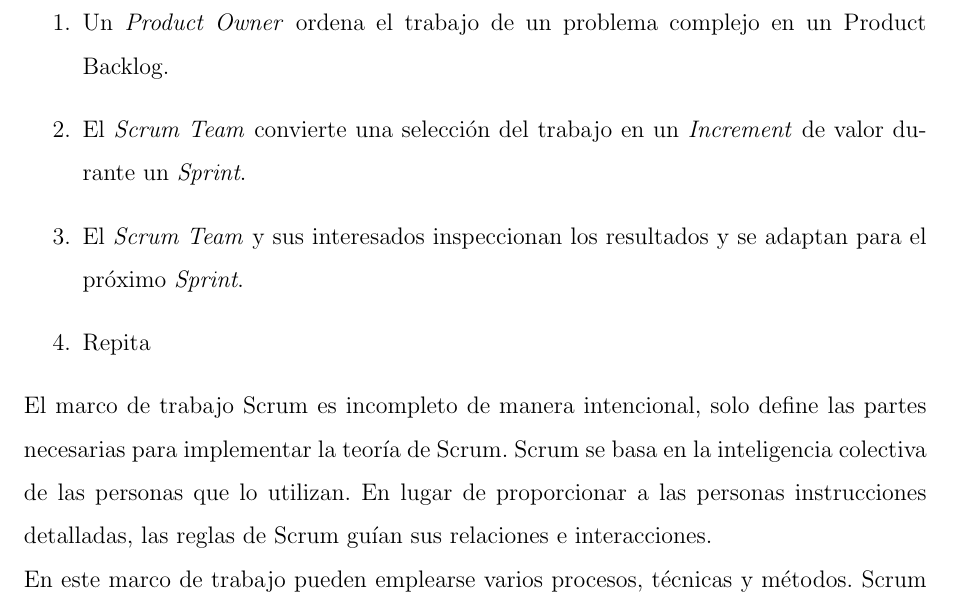
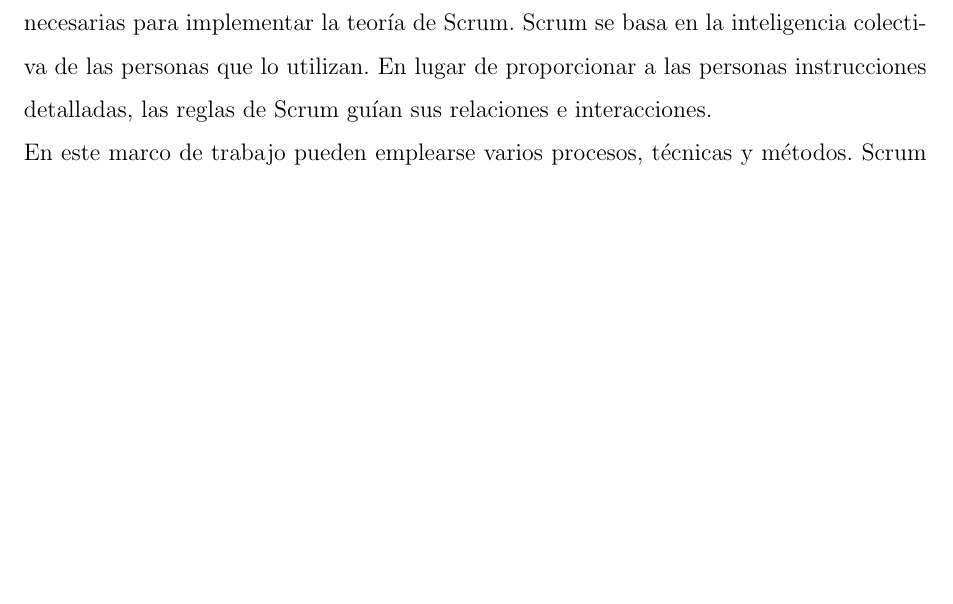
Before and after one commit to yomarhuamani/degree, a LaTeX thesis (Degree.tex, which reads ChapterII/chapterII.tex): part of page 22 of 29, cut at the place of the change, the shorter picture padded with empty space. Compiled offline with pdfLaTeX.

Commit message:
txs auto checkin

```diff
--- a/ChapterII/chapterII.tex
+++ b/ChapterII/chapterII.tex
@@ -130,14 +130,6 @@
 	\subsection{Definici\'{o}n de Scrum}
 		Scrum es un marco de trabajo liviano que ayuda a las personas, equipos y organizaciones a generar valor
 		a través de soluciones adaptativas para problemas complejos \cite{chap2_scrum}.\\
-		En pocas palabras, Scrum requiere un Scrum Master para fomentar un entorno donde:
-		\begin{enumerate}
-			\item Un \textit{Product Owner} ordena el trabajo de un problema complejo en un Product Backlog.
-			\item El \textit{Scrum Team} convierte una selección del trabajo en un \textit{Increment} de valor durante un \textit{Sprint}.
-			\item El \textit{Scrum Team} y sus interesados inspeccionan los resultados y se adaptan para el próximo
-			\textit{Sprint}.
-			\item Repita
-		\end{enumerate}
 		El marco de trabajo Scrum es incompleto de manera intencional, solo define las
 		partes necesarias para implementar la teoría de Scrum. Scrum se basa en la inteligencia colectiva de las
 		personas que lo utilizan. En lugar de proporcionar a las personas instrucciones detalladas, las reglas de
```
